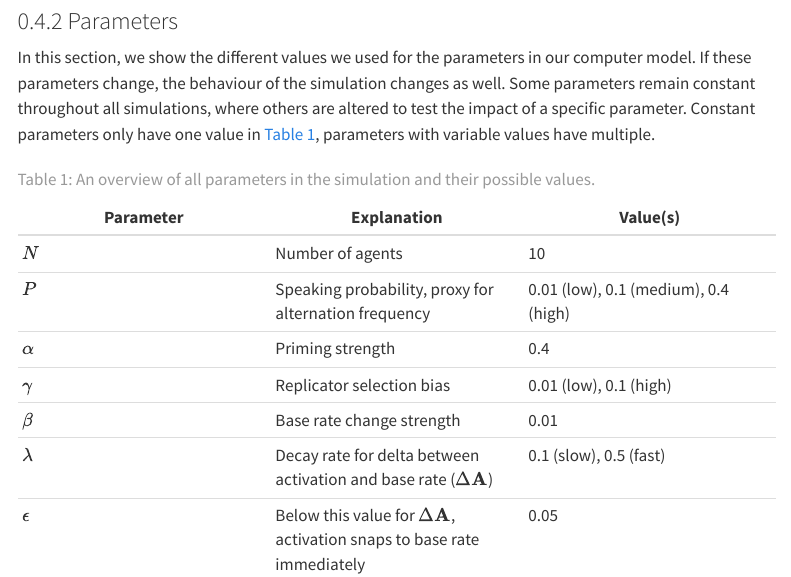
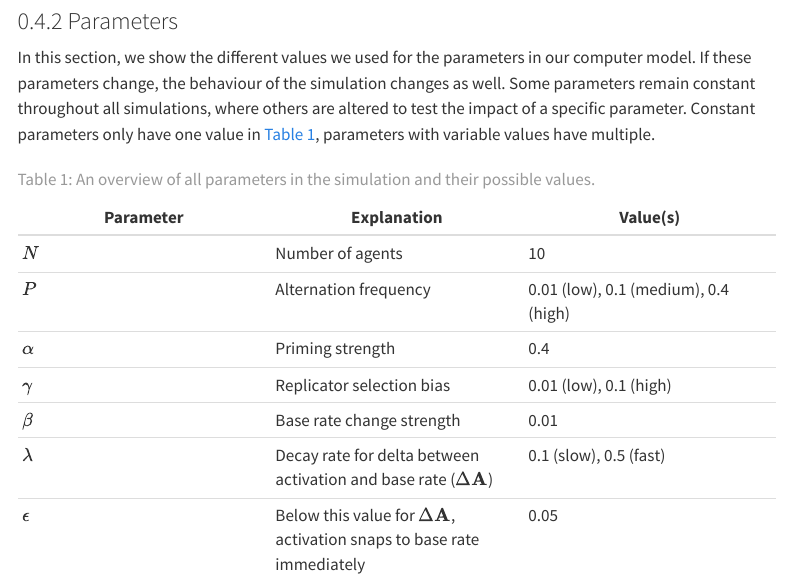
Before and after one commit to AntheSevenants/fwo-priming, a Quarto document (article/article.qmd): the page in a window 1100 px wide, from 9240 px down. Rendered offline with R 4.5, knitr and Pandoc in place of Quarto, with nearby package versions; menus at the side of the page are left out.

Commit message:
Update explanation for P in the parameters table to always refer to alternation frequency

```diff
--- a/article/article.qmd
+++ b/article/article.qmd
@@ -225,7 +225,7 @@ In this section, we show the different values we used for the parameters in our
 | Parameter | Explanation | Value(s) |
 | --- | --- | --- |
 | $N$ | Number of agents | 10 |
-| $P$ | Speaking probability, proxy for alternation frequency | 0.01 (low), 0.1 (medium), 0.4 (high) |
+| $P$ | Alternation frequency | 0.01 (low), 0.1 (medium), 0.4 (high) |
 | $\alpha$ | Priming strength | 0.4 |
 | $\gamma$ | Replicator selection bias | 0.01 (low), 0.1 (high) |
 | $\beta$ | Base rate change strength | 0.01 |
```
